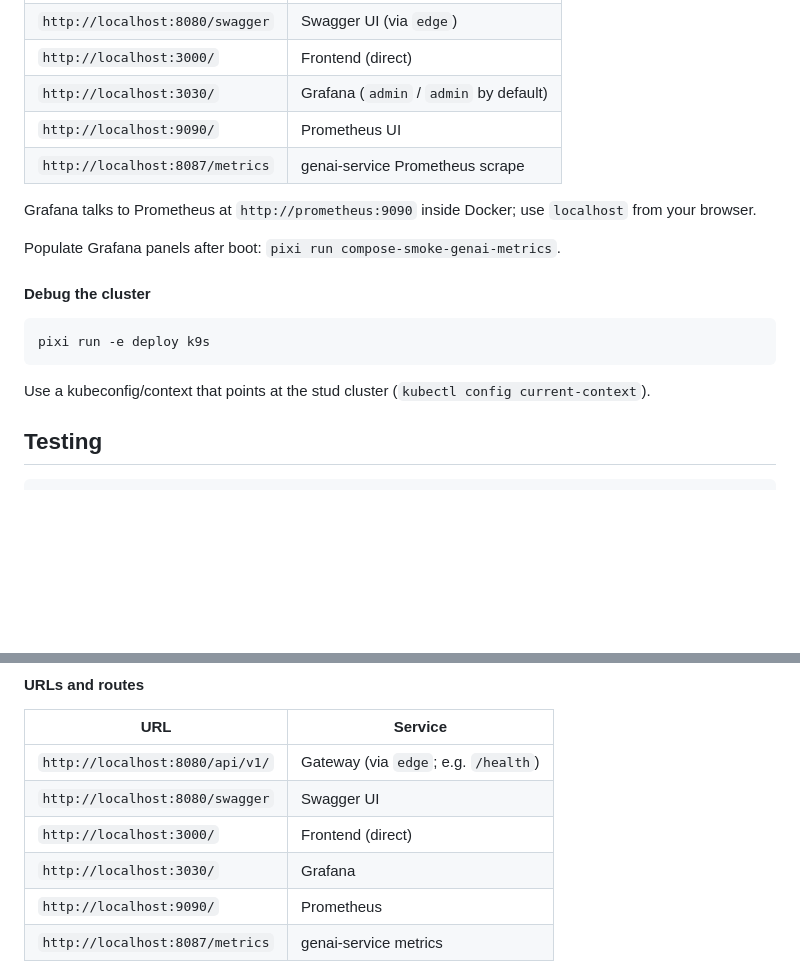
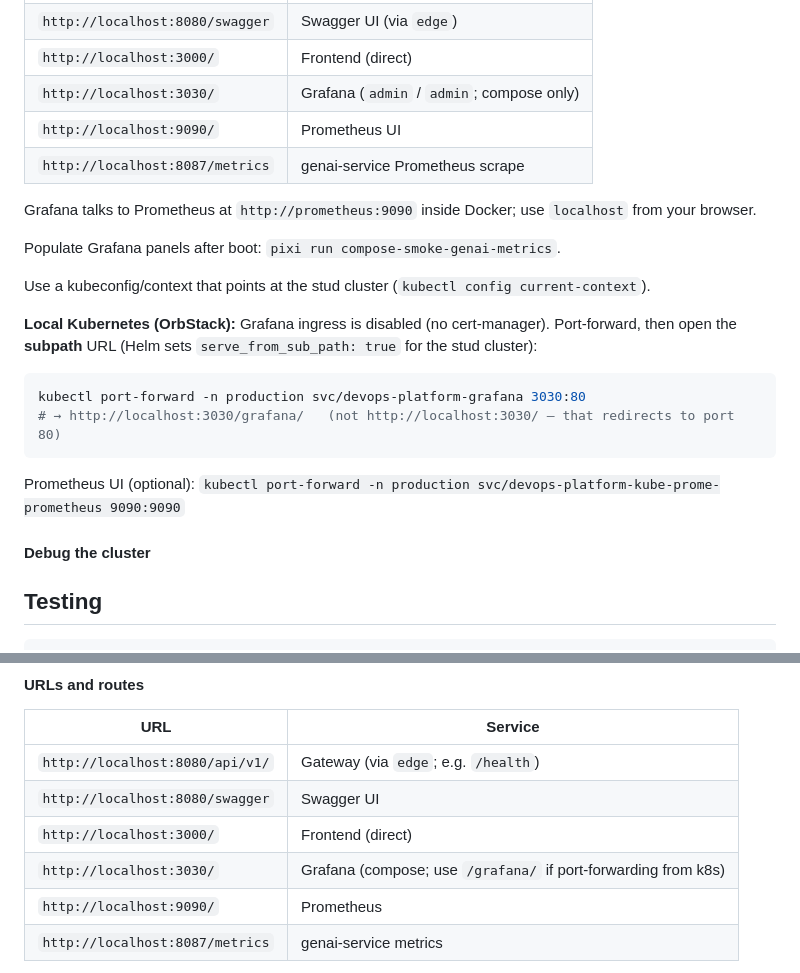
Before and after one commit to AET-DevOps26/team-panic-at-the-console, a Markdown page: README.md, 2 parts joined by grey strips. Rendered like a GitHub page; blank space fills up the shorter version.

Commit message:
adapt readme

````diff
--- a/README.md
+++ b/README.md
@@ -229,7 +229,7 @@ Ingress uses cert-manager (`letsencrypt-prod`) and TLS secret `devops-platform-t
 | `http://localhost:8080/api/v1/` | Gateway (via `edge`) |
 | `http://localhost:8080/swagger` | Swagger UI (via `edge`) |
 | `http://localhost:3000/` | Frontend (direct) |
-| `http://localhost:3030/` | Grafana (`admin` / `admin` by default) |
+| `http://localhost:3030/` | Grafana (`admin` / `admin`; compose only) |
 | `http://localhost:9090/` | Prometheus UI |
 | `http://localhost:8087/metrics` | genai-service Prometheus scrape |
 
@@ -237,13 +237,18 @@ Grafana talks to Prometheus at `http://prometheus:9090` inside Docker; use `loca
 
 Populate Grafana panels after boot: `pixi run compose-smoke-genai-metrics`.
 
-#### Debug the cluster
+Use a kubeconfig/context that points at the stud cluster (`kubectl config current-context`).
+
+**Local Kubernetes (OrbStack):** Grafana ingress is disabled (no cert-manager). Port-forward, then open the **subpath** URL (Helm sets `serve_from_sub_path: true` for the stud cluster):
 
 ```bash
-pixi run -e deploy k9s
+kubectl port-forward -n production svc/devops-platform-grafana 3030:80
+# → http://localhost:3030/grafana/   (not http://localhost:3030/ — that redirects to port 80)
 ```
 
-Use a kubeconfig/context that points at the stud cluster (`kubectl config current-context`).
+Prometheus UI (optional): `kubectl port-forward -n production svc/devops-platform-kube-prome-prometheus 9090:9090`
+
+#### Debug the cluster
 
 ## Testing
 
@@ -284,7 +289,7 @@ pixi run compose-up
 | `http://localhost:8080/api/v1/` | Gateway (via `edge`; e.g. `/health`) |
 | `http://localhost:8080/swagger` | Swagger UI |
 | `http://localhost:3000/` | Frontend (direct) |
-| `http://localhost:3030/` | Grafana |
+| `http://localhost:3030/` | Grafana (compose; use `/grafana/` if port-forwarding from k8s) |
 | `http://localhost:9090/` | Prometheus |
 | `http://localhost:8087/metrics` | genai-service metrics |
 
````
